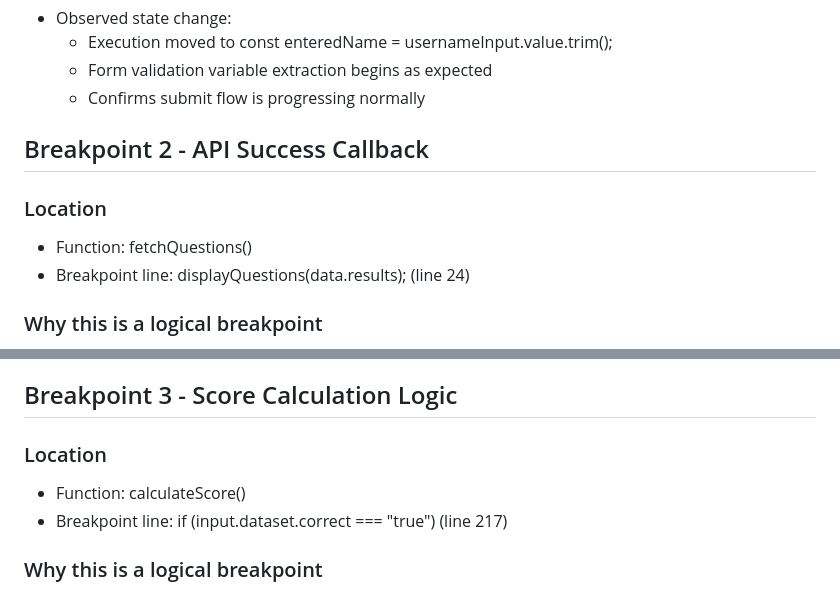
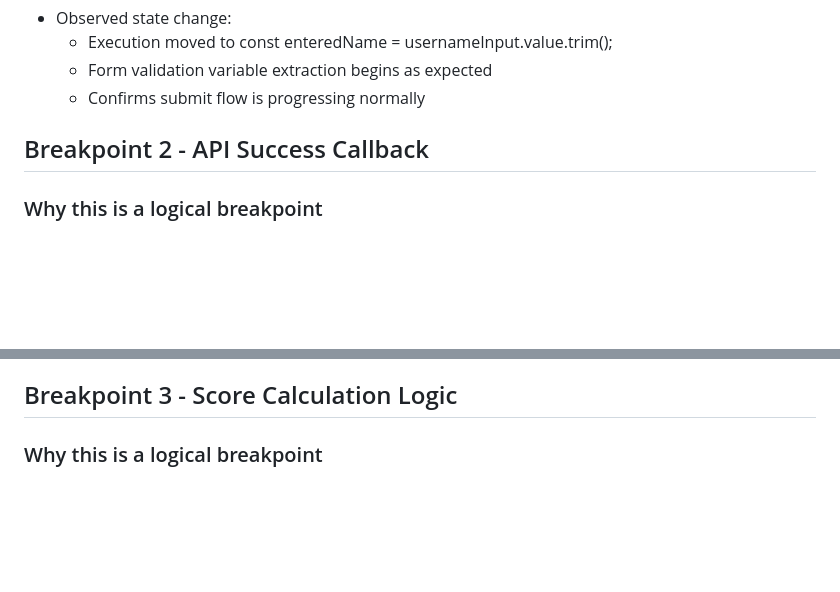
Before and after one commit to GabGonio/trivia-game, a Markdown page: DEBUGGING_ANALYSIS/DEBUGGER_STEPS.md, 2 parts joined by grey strips. Rendered like a GitHub page; blank space fills up the shorter version.

Commit message:
Finished the debugging but forgot to save.

```diff
--- a/DEBUGGING_ANALYSIS/DEBUGGER_STEPS.md
+++ b/DEBUGGING_ANALYSIS/DEBUGGER_STEPS.md
@@ -19,10 +19,6 @@ This is the first executable line of form submission logic. Pausing here confirm
 
 ## Breakpoint 2 - API Success Callback
 
-### Location
-- Function: fetchQuestions()
-- Breakpoint line: displayQuestions(data.results); (line 24)
-
 ### Why this is a logical breakpoint
 This is the point where parsed API data is first used. It verifies the successful async path before UI rendering.
 
@@ -41,10 +37,6 @@ This is the point where parsed API data is first used. It verifies the successfu
 	- Confirms transition from loading state to displayed question state
 
 ## Breakpoint 3 - Score Calculation Logic
-
-### Location
-- Function: calculateScore()
-- Breakpoint line: if (input.dataset.correct === "true") (line 217)
 
 ### Why this is a logical breakpoint
 This condition controls whether score increments. Pausing here verifies correctness checks for each selected answer.
```
